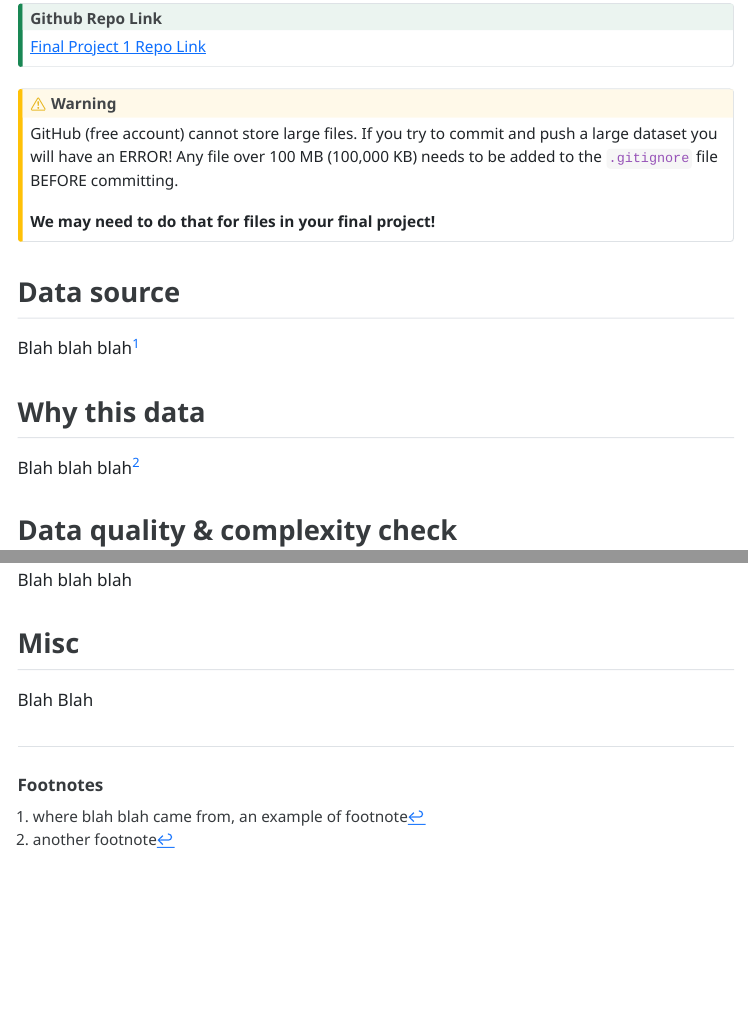
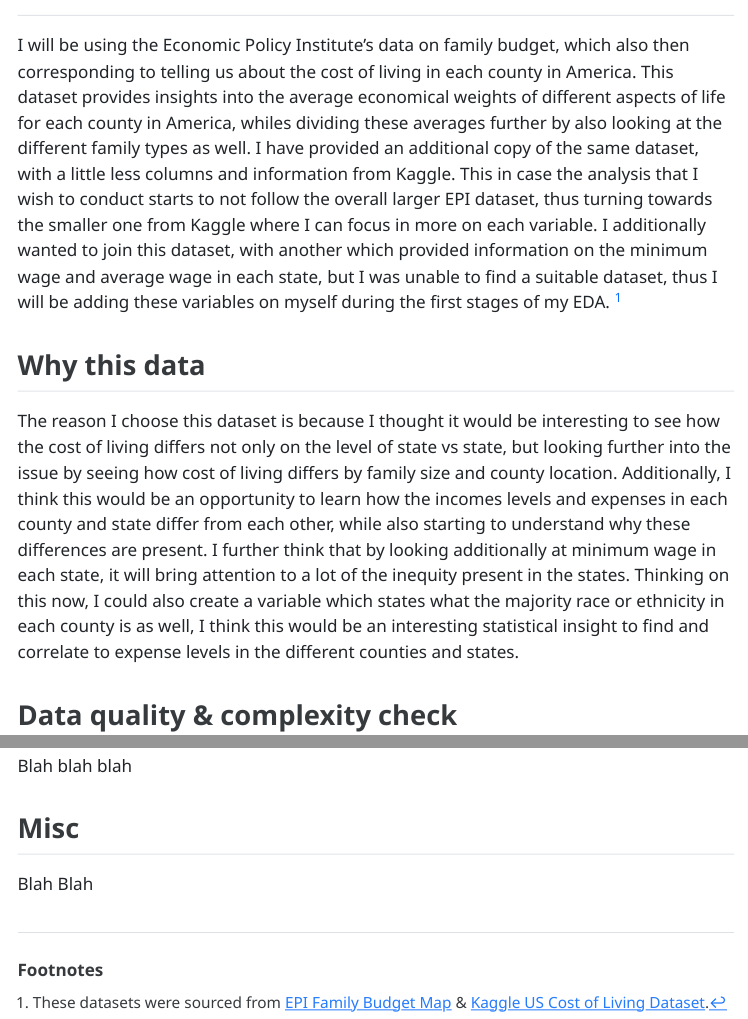
Before and after one commit to chelseanelson/final-project-1-chelseanelson, a Quarto document (Nelson_Chelsea_progress_memo_1.qmd): the page in a window 1100 px wide, from 210 px down before the commit and from 340 px down after it, and a second part further down, joined at a grey line. The pictures show the output file Nelson_Chelsea_progress_memo_1.html that the author committed with the source, opened offline; menus at the side of the page are left out.

Commit message:
did the first two parts

```diff
--- a/Nelson_Chelsea_progress_memo_1.qmd
+++ b/Nelson_Chelsea_progress_memo_1.qmd
@@ -5,12 +5,12 @@ subtitle: |
   | Data Science 1 with R (STAT 301-1)
 author: "Chelsea Nelson"
 date: today
-
 format:
   html:
+
     toc: true
     embed-resources: true
-
 execute:
   echo: false
   warning: false
+from: markdown+emoji
@@ -17,27 +21,48 @@ execute:
 
-from: markdown+emoji
----
-::: {.callout-tip icon=false}
-
+::: {.callout-tip icon="false"}
 ## Github Repo Link
 
-[Final Project 1 Repo Link](https://github.com/stat301-1-2023-fall/final-project-1-chelseanelson)
-
-:::
-
-::: {.callout-warning}
-GitHub (free account) cannot store large files. If you try to commit and push a large dataset you will have an ERROR! Any file over 100 MB (100,000 KB) needs to be added to the `.gitignore` file BEFORE committing.
-
-**We may need to do that for files in your final project!**
+[Final Project 1
+Repo](https://github.com/stat301-1-2023-fall/final-project-1-chelseanelson)
 :::
 
 ## Data source
 
-Blah blah blah^[where blah blah came from, an example of footnote]
+I will be using the Economic Policy Institute's data on family budget,
+which also then corresponding to telling us about the cost of living in
+each county in America. This dataset provides insights into the average
+economical weights of different aspects of life for each county in
+America, whiles dividing these averages further by also looking at the
+different family types as well. I have provided an additional copy of
+the same dataset, with a little less columns and information from
+Kaggle. This in case the analysis that I wish to conduct starts to not
+follow the overall larger EPI dataset, thus turning towards the smaller
+one from Kaggle where I can focus in more on each variable. I
+additionally wanted to join this dataset, with another which provided
+information on the minimum wage and average wage in each state, but I
+was unable to find a suitable dataset, thus I will be adding these
+variables on myself during the first stages of my EDA. [^1]
+
+[^1]: These datasets were sourced from [EPI Family Budget
+    Map](https://www.epi.org/resources/budget/budget-map/) & [Kaggle US
+    Cost of Living
+    Dataset](https://www.kaggle.com/datasets/asaniczka/us-cost-of-living-dataset-3171-counties/data).
 
 ## Why this data
 
-Blah blah blah^[another footnote]
+The reason I choose this dataset is because I thought it would be
+interesting to see how the cost of living differs not only on the level
+of state vs state, but looking further into the issue by seeing how cost
+of living differs by family size and county location. Additionally, I
+think this would be an opportunity to learn how the incomes levels and
+expenses in each county and state differ from each other, while also
+starting to understand why these differences are present. I further
+think that by looking additionally at minimum wage in each state, it
+will bring attention to a lot of the inequity present in the states.
+Thinking on this now, I could also create a variable which states what
+the majority race or ethnicity in each county is as well, I think this
+would be an interesting statistical insight to find and correlate to
+expense levels in the different counties and states.
 
 ## Data quality & complexity check
 
```
Also changed, not shown: Nelson_Chelsea_progress_memo_1.html, Nelson_Chelsea_progress_memo_1.qmd (4 more changed lines).
